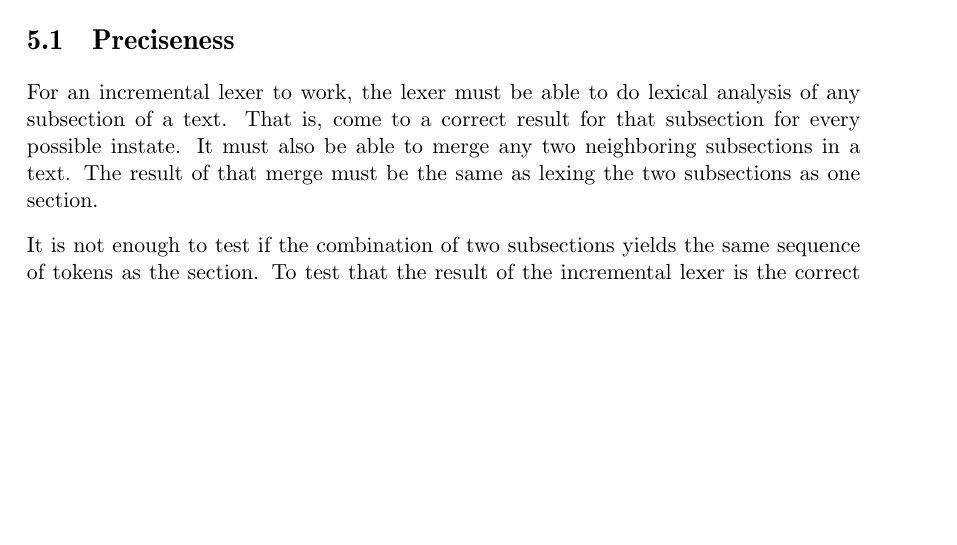
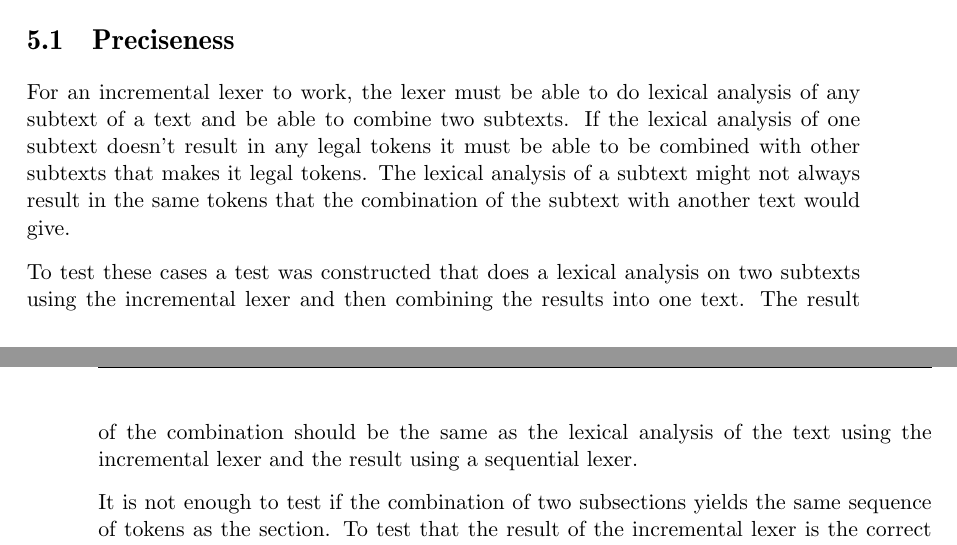
Before and after one commit to KoffKoff/LexGen, a LaTeX thesis (Report/main.tex, which reads Report/include/result.tex): part of page 31 of 37 before the commit and two parts of pages 31 and 32 of 37 after it, the two joined at a grey line, cut so that both start at the same text, the shorter picture padded with empty space. Compiled offline with pdfLaTeX.

Commit message:
changed precisesness

```diff
--- a/Report/include/result.tex
+++ b/Report/include/result.tex
@@ -19,10 +19,16 @@ lexical routines differs.
 
 \section{Preciseness}
 For an incremental lexer to work, the lexer must be able to do lexical analysis
-of any subsection of a text. That is, come to a correct result for that subsection
-for every possible instate. It must also be able to merge any two neighboring
-subsections in a text. The result of that merge must be the same as lexing
-the two subsections as one section.
+of any subtext of a text and be able to combine two subtexts. If the lexical
+analysis of one subtext doesn't result in any legal tokens it must be able to be
+combined with other subtexts that makes it legal tokens. The lexical analysis of
+a subtext might not always result in the same tokens that the combination of the
+subtext with another text would give.
+
+To test these cases a test was constructed that does a lexical analysis on two
+subtexts using the incremental lexer and then combining the results into one
+text. The result of the combination should be the same as the lexical analysis
+of the text using the incremental lexer and the result using a sequential lexer.
 
 It is not enough to test if the combination of two subsections yields the
 same sequence of tokens as the section. To test that the result of the
```
Also changed, not shown: Report/include/result.tex (14 more changed lines).
